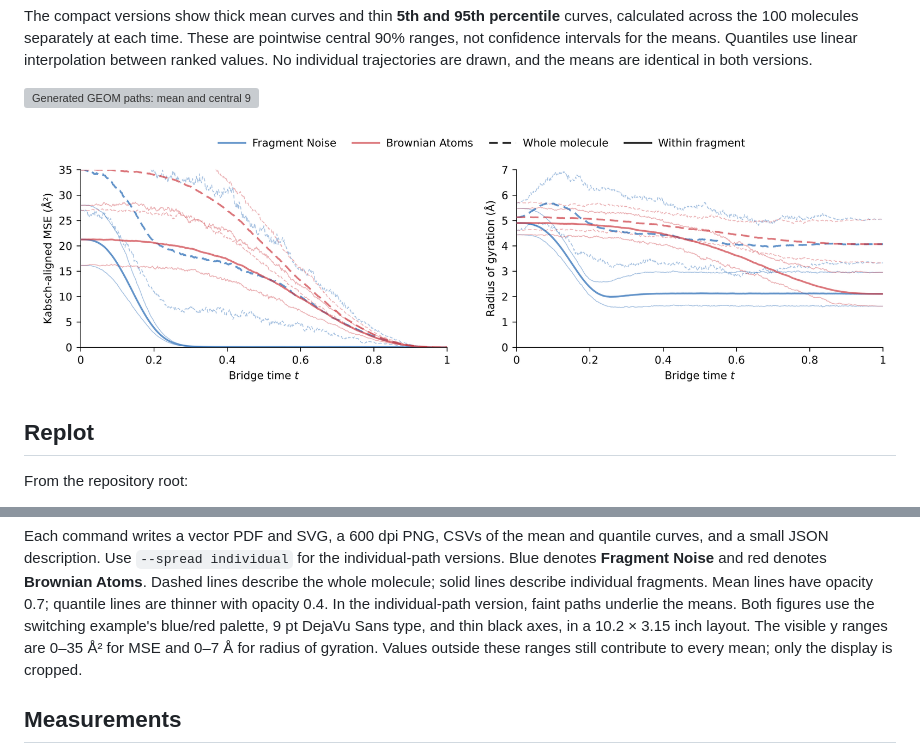
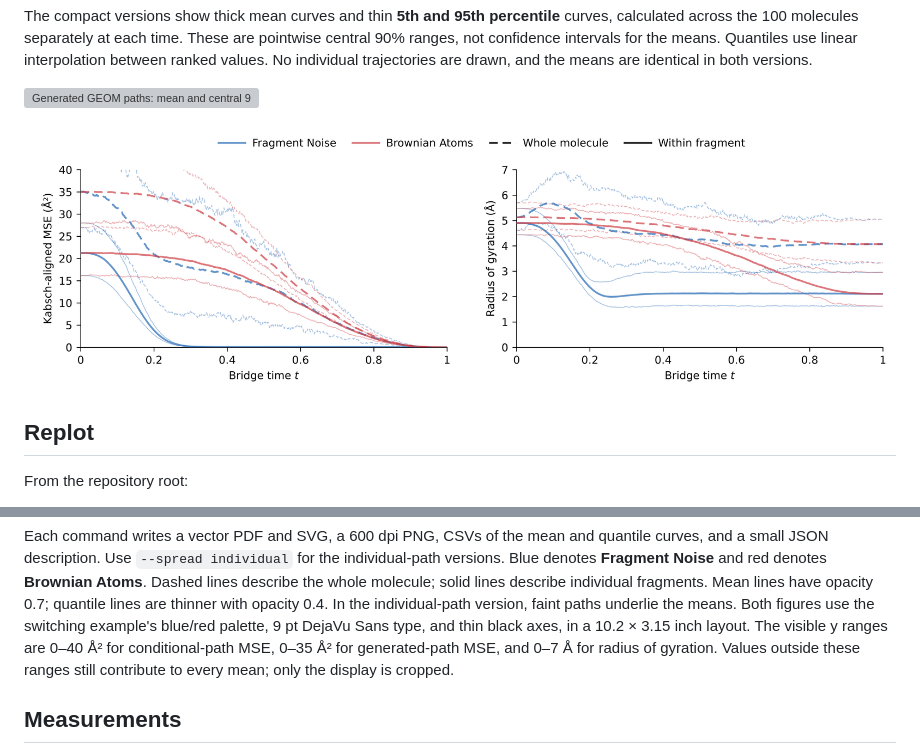
Before and after one commit to MurrellGroup/molLPGM, a Markdown page: figures/README.md, 2 parts joined by grey strips. GitHub-like rendering; pictures changed too: figures/conditional/geom-conditional-error-and-radius-quantiles.png; grey boxes are pictures that could not be loaded.

Commit message:
Raise conditional GEOM MSE display limit to 40

```diff
--- a/figures/README.md
+++ b/figures/README.md
@@ -39,7 +39,8 @@ individual fragments. Mean lines have opacity 0.7; quantile lines are thinner
 with opacity 0.4. In the individual-path version, faint paths underlie the means.
 Both figures use the switching example's blue/red palette, 9 pt DejaVu Sans
 type, and thin black axes, in a 10.2 × 3.15 inch layout. The visible y ranges
-are 0–35 Å² for MSE and 0–7 Å for radius of gyration. Values outside these
+are 0–40 Å² for conditional-path MSE, 0–35 Å² for generated-path MSE,
+and 0–7 Å for radius of gyration. Values outside these
 ranges still contribute to every mean; only the display is cropped.
 
 ## Measurements
```
Also changed, not shown: 6 other files.
